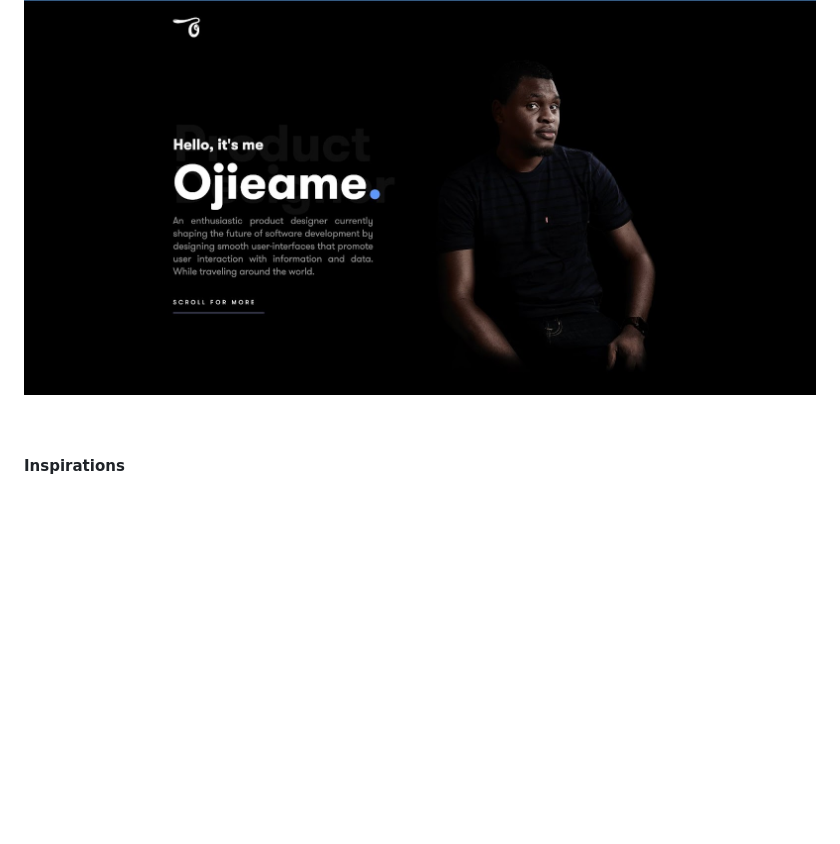
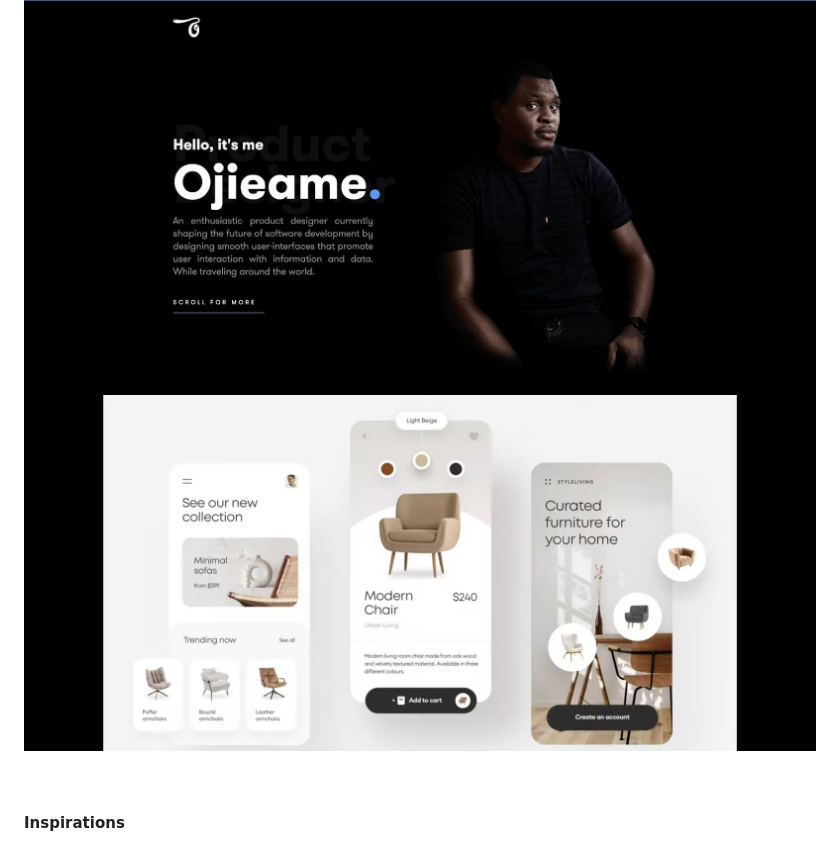
Before and after one commit to Wubpooz/Wubpooz.github.io, a Markdown page: Documentation/README.md, the part around the change. Rendered like a GitHub page; pictures changed too: Documentation/modern_cards.jpg (added); blank space fills up the shorter version.

```diff
--- a/Documentation/README.md
+++ b/Documentation/README.md
@@ -48,6 +48,7 @@ https://portfolio.tomondre.com/contact
 ![design example](/Documentation/blurred_gradient.jpeg "Design Example")
 ![design example](/Documentation/classy.jpeg "Design Example")
 ![design example](/Documentation/simple_dark.jpeg "Design Example")
+![card example](/Documentation/modern_cards.jpg "CardExample")
 
 
 &nbsp;
```
Also changed, not shown: Documentation/Ressources vrac/Screenshot_2022-12-27-21-08-38-461_com.vanced.android.youtube.jpg (added), Documentation/Ressources vrac/Screenshot_2022-12-27-21-12-54-694_com.vanced.android.youtube.jpg (added), Documentation/Ressources vrac/Screenshot_2022-12-27-21-26-17-701_com.android.chrome.jpg (added), Documentation/Ressources vrac/Screenshot_2023-01-07-12-37-48-413_com.vanced.android.youtube.jpg (added).
